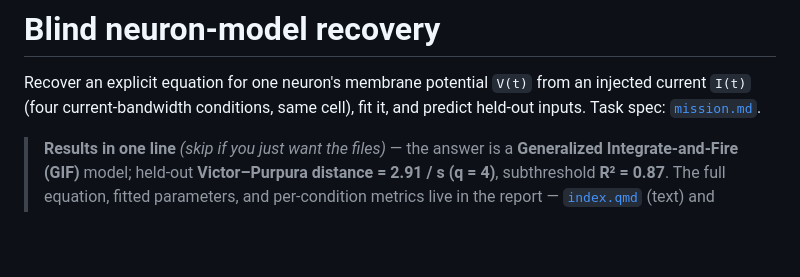
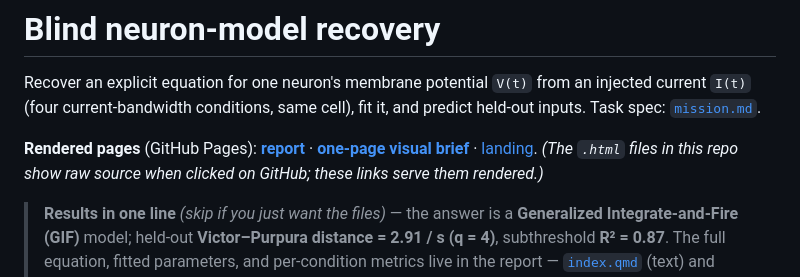
Before and after one commit to maxwellsdm1867/asta-rgc-challenge, a Markdown page: README.md, the part around the change. Drawn GitHub-style; blank space fills up the shorter version.

```diff
--- a/README.md
+++ b/README.md
@@ -3,6 +3,11 @@
 Recover an explicit equation for one neuron's membrane potential `V(t)` from an injected current
 `I(t)` (four current-bandwidth conditions, same cell), fit it, and predict held-out inputs. Task
 spec: [`mission.md`](mission.md).
+
+**Rendered pages** (GitHub Pages): **[report](https://maxwellsdm1867.github.io/asta-rgc-challenge/report.html)**
+· **[one-page visual brief](https://maxwellsdm1867.github.io/asta-rgc-challenge/brief.html)** ·
+[landing](https://maxwellsdm1867.github.io/asta-rgc-challenge/). *(The `.html` files in this repo show
+raw source when clicked on GitHub; these links serve them rendered.)*
 
 > **Results in one line** *(skip if you just want the files)* — the answer is a **Generalized
 > Integrate-and-Fire (GIF)** model; held-out **Victor–Purpura distance = 2.91 / s (q = 4)**,
```
Also changed, not shown: SUBMISSION.md (+9 -7 lines).
